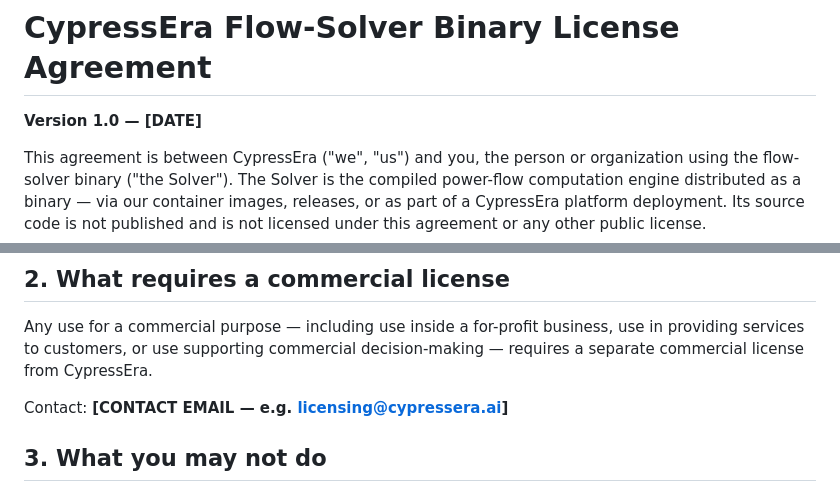
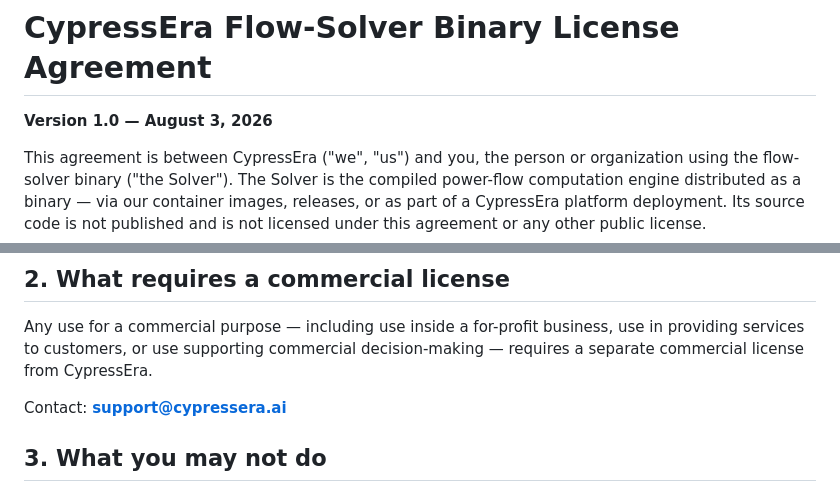
Before and after one commit to CypressEra/CypressEra, a Markdown page: SOLVER-EULA.md, 2 parts joined by grey strips. Rendered like a GitHub page.

```diff
--- a/SOLVER-EULA.md
+++ b/SOLVER-EULA.md
@@ -1,6 +1,6 @@
 # CypressEra Flow-Solver Binary License Agreement
 
-**Version 1.0 — [DATE]**
+**Version 1.0 — August 3, 2026**
 
 This agreement is between CypressEra ("we", "us") and you, the person or
 organization using the flow-solver binary ("the Solver"). The Solver is the
@@ -31,7 +31,7 @@ Any use for a commercial purpose — including use inside a for-profit business,
 use in providing services to customers, or use supporting commercial
 decision-making — requires a separate commercial license from CypressEra.
 
-Contact: **[CONTACT EMAIL — e.g. licensing@cypressera.ai]**
+Contact: **support@cypressera.ai**
 
 ## 3. What you may not do
 
```
Also changed, not shown: CONTRIBUTING.md (+1 -1 lines), README.md (+54 -42 lines).
